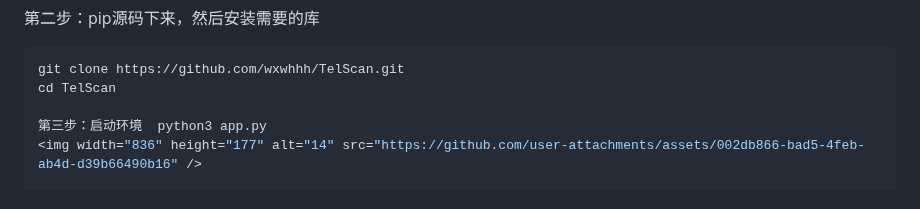
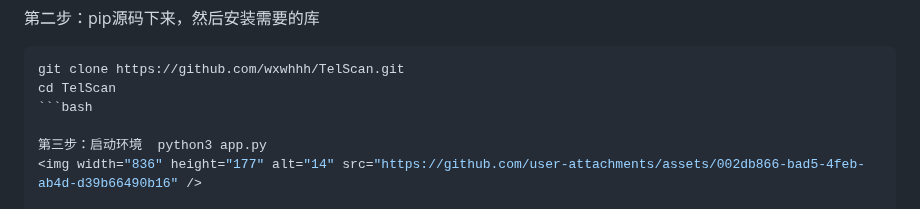
Before and after one commit to Kalinx99/TelScan, a Markdown page: README.md, the part around the change. Drawn GitHub-style.

````diff
--- a/README.md
+++ b/README.md
@@ -46,6 +46,7 @@
 ```bash
 git clone https://github.com/wxwhhh/TelScan.git
 cd TelScan
+```bash
 
 第三步：启动环境  python3 app.py
 <img width="836" height="177" alt="14" src="https://github.com/user-attachments/assets/002db866-bad5-4feb-ab4d-d39b66490b16" />
````
